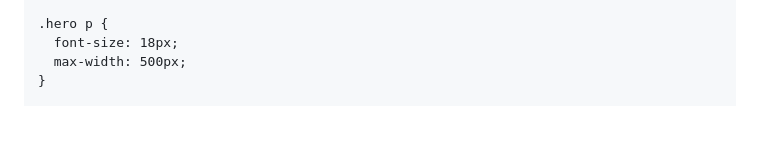
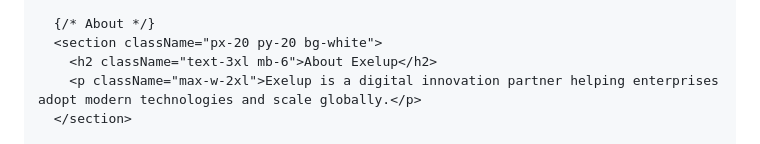
Before and after one commit to TopBoss101/Exelup, a Markdown page: README.md, the part around one of its changes. GitHub-like rendering; blank space fills up the shorter version.

```diff
--- a/README.md
+++ b/README.md
@@ -51,6 +53,7 @@
 
-    .hero p {
-      font-size: 18px;
-      max-width: 500px;
-    }
+      {/* About */}
+      <section className="px-20 py-20 bg-white">
+        <h2 className="text-3xl mb-6">About Exelup</h2>
+        <p className="max-w-2xl">Exelup is a digital innovation partner helping enterprises adopt modern technologies and scale globally.</p>
+      </section>
 
```
Also changed, not shown: other parts of README.md (+70 -142 lines).
